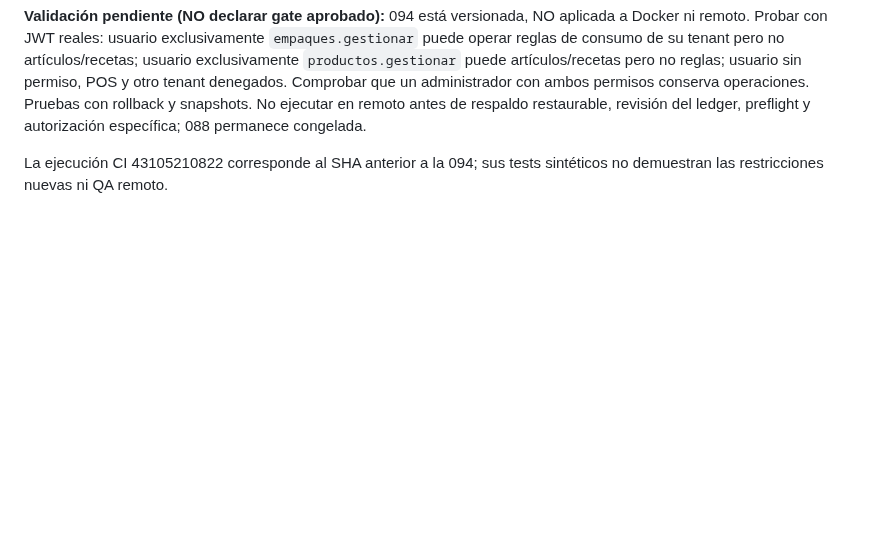
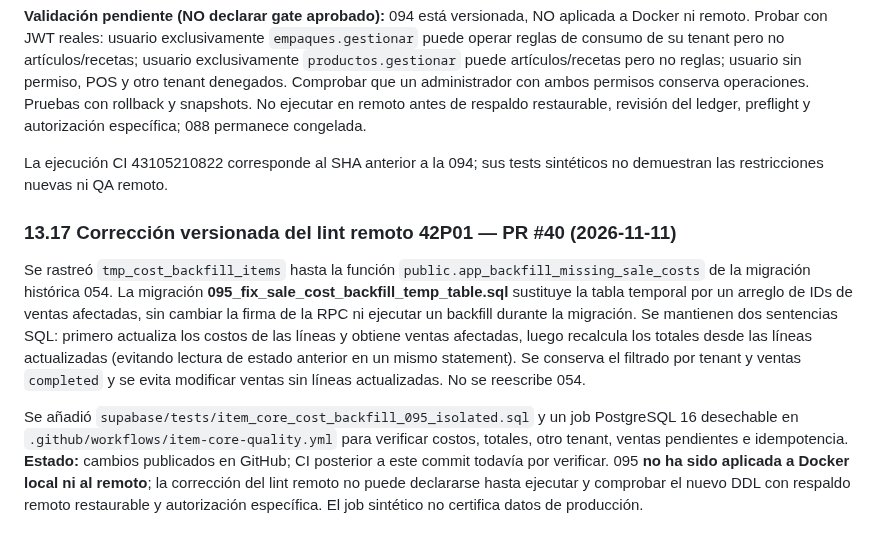
Before and after one commit to reySanchezDev/SmootControl, a Markdown page: Documentation/Planes/EJECUCION-CODEX-EMPAQUES-END-TO-END.md, the part around the change. GitHub-like rendering; blank space fills up the shorter version.

Commit message:
docs(item-core): record SQL lint root cause, fix 095 and isolated regression gate

```diff
--- a/Documentation/Planes/EJECUCION-CODEX-EMPAQUES-END-TO-END.md
+++ b/Documentation/Planes/EJECUCION-CODEX-EMPAQUES-END-TO-END.md
@@ -1328,3 +1328,10 @@ Tras integrar el SHA de Codex `0866bead0b9bbbf3f703ab2ee48b3b093b119d00`, se det
 **Validación pendiente (NO declarar gate aprobado):** 094 está versionada, NO aplicada a Docker ni remoto. Probar con JWT reales: usuario exclusivamente `empaques.gestionar` puede operar reglas de consumo de su tenant pero no artículos/recetas; usuario exclusivamente `productos.gestionar` puede artículos/recetas pero no reglas; usuario sin permiso, POS y otro tenant denegados. Comprobar que un administrador con ambos permisos conserva operaciones. Pruebas con rollback y snapshots. No ejecutar en remoto antes de respaldo restaurable, revisión del ledger, preflight y autorización específica; 088 permanece congelada.
 
 La ejecución CI 43105210822 corresponde al SHA anterior a la 094; sus tests sintéticos no demuestran las restricciones nuevas ni QA remoto.
+
+
+### 13.17 Corrección versionada del lint remoto 42P01 — PR #40 (2026-11-11)
+
+Se rastreó `tmp_cost_backfill_items` hasta la función `public.app_backfill_missing_sale_costs` de la migración histórica 054. La migración **095_fix_sale_cost_backfill_temp_table.sql** sustituye la tabla temporal por un arreglo de IDs de ventas afectadas, sin cambiar la firma de la RPC ni ejecutar un backfill durante la migración. Se mantienen dos sentencias SQL: primero actualiza los costos de las líneas y obtiene ventas afectadas, luego recalcula los totales desde las líneas actualizadas (evitando lectura de estado anterior en un mismo statement). Se conserva el filtrado por tenant y ventas `completed` y se evita modificar ventas sin líneas actualizadas. No se reescribe 054.
+
+Se añadió `supabase/tests/item_core_cost_backfill_095_isolated.sql` y un job PostgreSQL 16 desechable en `.github/workflows/item-core-quality.yml` para verificar costos, totales, otro tenant, ventas pendientes e idempotencia. **Estado:** cambios publicados en GitHub; CI posterior a este commit todavía por verificar. 095 **no ha sido aplicada a Docker local ni al remoto**; la corrección del lint remoto no puede declararse hasta ejecutar y comprobar el nuevo DDL con respaldo remoto restaurable y autorización específica. El job sintético no certifica datos de producción.
```
